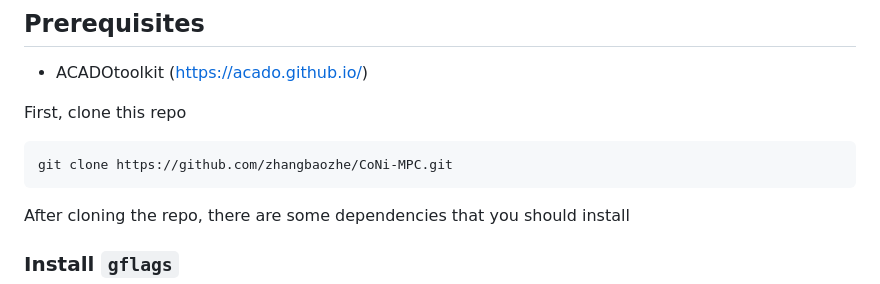
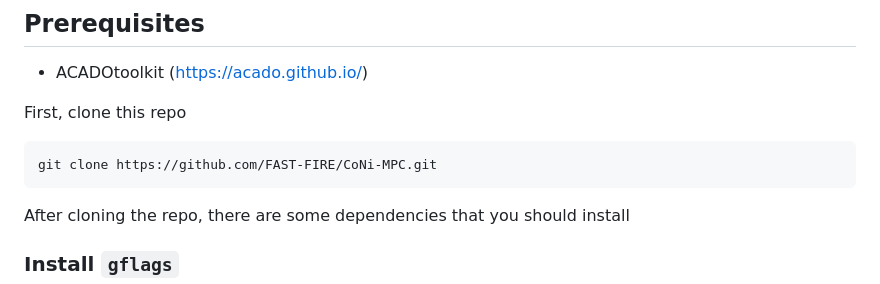
Before and after one commit to FAST-FIRE/CoNi-MPC, a Markdown page: README.md, the part around the change. Drawn GitHub-style.

````diff
--- a/README.md
+++ b/README.md
@@ -30,7 +30,7 @@ please cite it with:
 
 First, clone this repo
 ```bash
-git clone https://github.com/zhangbaozhe/CoNi-MPC.git
+git clone https://github.com/FAST-FIRE/CoNi-MPC.git
 ```
 After cloning the repo, there are some dependencies that you should install
 
````
